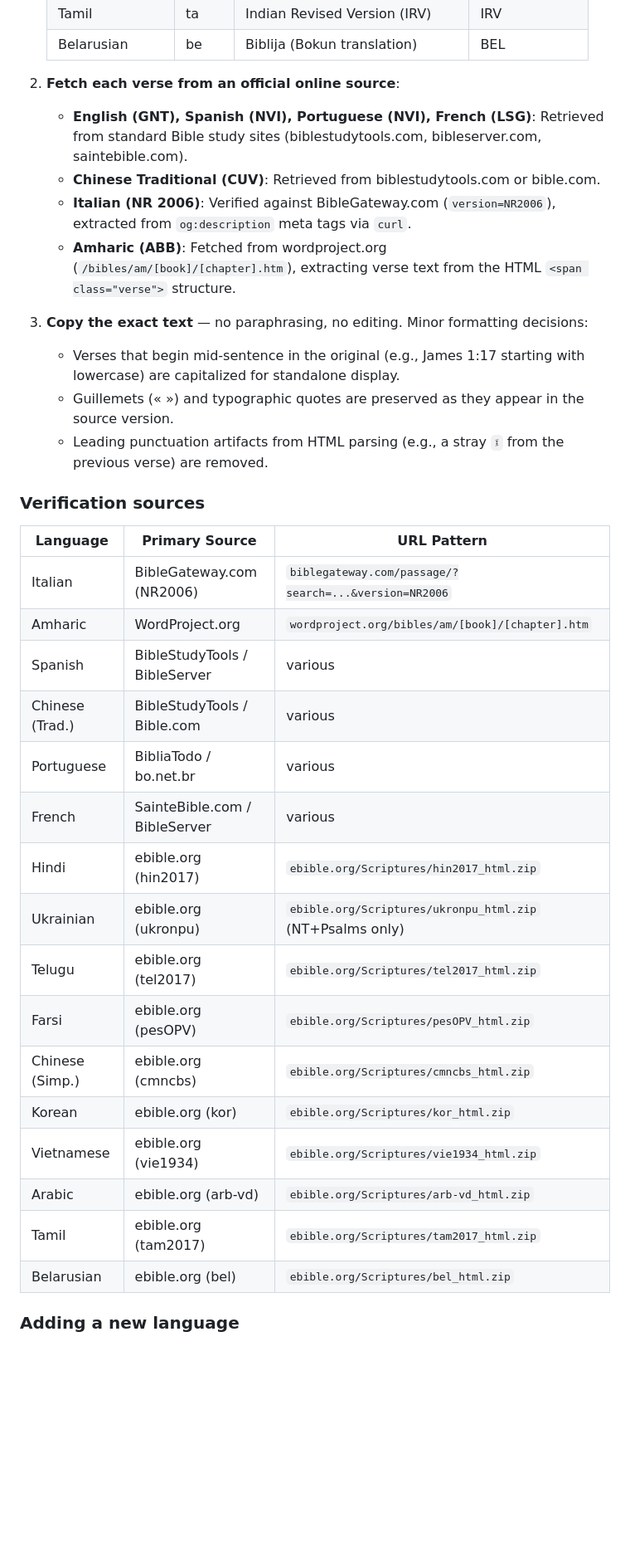
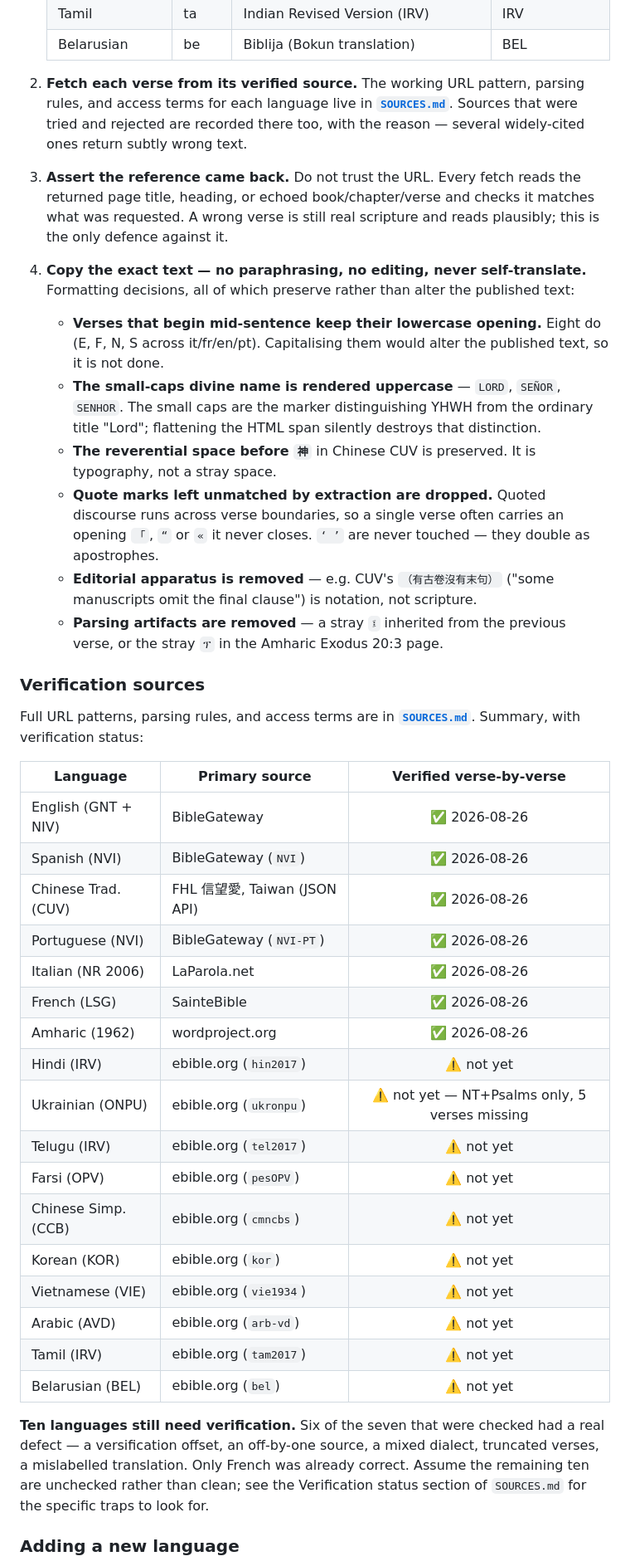
Before and after one commit to zdongmc/esol_scripture, a Markdown page: DESIGN.md, the part around one of its changes. Shown at 83% size. Rendered like a GitHub page; blank space fills up the shorter version.

Commit message:
Bring DESIGN.md in line with the verified data
DESIGN.md described sourcing that no longer matches translations.json —
several of the sources it named were tested during verification and
rejected for returning subtly wrong text.

- Sourcing now points at SOURCES.md rather than duplicating a source list
  that drifts. The per-language table keeps only the primary source plus a
  verification status column: 7 verified, 10 not.
- Documents the `key` and optional `ref` fields, and that `version` is read
  per verse rather than per language.
- Corrects the claim that mid-sentence verses are capitalized for
  standalone display. They are not, and should not be — 8 verses begin
  lowercase, and capitalizing them would alter the published text.
- Records the typographic conventions that must survive extraction: the
  small-caps divine name, the reverential space before 神, unmatched quote
  marks, editorial apparatus.
- Adds the assert-the-reference-came-back step, which is what actually
  catches a wrong verse, since a wrong verse still reads plausibly.
- Notes the three reference typos in the source PDF that CLAUDE.md
  corrects, so they don't get "fixed" back.
- Amharic version label ABB -> 1962.

Co-Authored-By: Claude Opus 5 <noreply@anthropic.com>
Claude-Session: https://claude.ai/code/session_01WHgnCdKrzqJBwYc8Zt3buM

```diff
--- a/DESIGN.md
+++ b/DESIGN.md
@@ -96,37 +118,65 @@ Every translation in `translations.json` is sourced from an official, published
    | Tamil      | ta    | Indian Revised Version (IRV)     | IRV          |
    | Belarusian | be    | Biblija (Bokun translation)      | BEL          |
 
-2. **Fetch each verse from an official online source**:
-   - **English (GNT), Spanish (NVI), Portuguese (NVI), French (LSG)**: Retrieved from standard Bible study sites (biblestudytools.com, bibleserver.com, saintebible.com).
-   - **Chinese Traditional (CUV)**: Retrieved from biblestudytools.com or bible.com.
-   - **Italian (NR 2006)**: Verified against BibleGateway.com (`version=NR2006`), extracted from `og:description` meta tags via `curl`.
-   - **Amharic (ABB)**: Fetched from wordproject.org (`/bibles/am/[book]/[chapter].htm`), extracting verse text from the HTML `<span class="verse">` structure.
+2. **Fetch each verse from its verified source.** The working URL pattern, parsing
+   rules, and access terms for each language live in **[`SOURCES.md`](SOURCES.md)**.
+   Sources that were tried and rejected are recorded there too, with the reason —
+   several widely-cited ones return subtly wrong text.
 
-3. **Copy the exact text** — no paraphrasing, no editing. Minor formatting decisions:
-   - Verses that begin mid-sentence in the original (e.g., James 1:17 starting with lowercase) are capitalized for standalone display.
-   - Guillemets (« ») and typographic quotes are preserved as they appear in the source version.
-   - Leading punctuation artifacts from HTML parsing (e.g., a stray `፤` from the previous verse) are removed.
+3. **Assert the reference came back.** Do not trust the URL. Every fetch reads the
+   returned page title, heading, or echoed book/chapter/verse and checks it matches
+   what was requested. A wrong verse is still real scripture and reads plausibly;
+   this is the only defence against it.
+
+4. **Copy the exact text — no paraphrasing, no editing, never self-translate.**
+   Formatting decisions, all of which preserve rather than alter the published text:
+
+   - **Verses that begin mid-sentence keep their lowercase opening.** Eight do
+     (E, F, N, S across it/fr/en/pt). Capitalising them would alter the published
+     text, so it is not done.
+   - **The small-caps divine name is rendered uppercase** — `LORD`, `SEÑOR`,
+     `SENHOR`. The small caps are the marker distinguishing YHWH from the ordinary
+     title "Lord"; flattening the HTML span silently destroys that distinction.
+   - **The reverential space before `神`** in Chinese CUV is preserved. It is
+     typography, not a stray space.
+   - **Quote marks left unmatched by extraction are dropped.** Quoted discourse runs
+     across verse boundaries, so a single verse often carries an opening `「`, `“` or
+     `«` it never closes. `‘ ’` are never touched — they double as apostrophes.
+   - **Editorial apparatus is removed** — e.g. CUV's `（有古卷沒有末句）`
+     ("some manuscripts omit the final clause") is notation, not scripture.
+   - **Parsing artifacts are removed** — a stray `፤` inherited from the previous
+     verse, or the stray `ፕ` in the Amharic Exodus 20:3 page.
 
 ### Verification sources
 
-| Language   | Primary Source              | URL Pattern |
-|------------|-----------------------------|-------------|
-| Italian    | BibleGateway.com (NR2006)   | `biblegateway.com/passage/?search=...&version=NR2006` |
-| Amharic    | WordProject.org             | `wordproject.org/bibles/am/[book]/[chapter].htm` |
-| Spanish    | BibleStudyTools / BibleServer | various |
-| Chinese (Trad.) | BibleStudyTools / Bible.com | various |
-| Portuguese | BibliaTodo / bo.net.br      | various |
-| French     | SainteBible.com / BibleServer | various |
-| Hindi      | ebible.org (hin2017)        | `ebible.org/Scriptures/hin2017_html.zip` |
-| Ukrainian  | ebible.org (ukronpu)        | `ebible.org/Scriptures/ukronpu_html.zip` (NT+Psalms only) |
-| Telugu     | ebible.org (tel2017)        | `ebible.org/Scriptures/tel2017_html.zip` |
-| Farsi      | ebible.org (pesOPV)         | `ebible.org/Scriptures/pesOPV_html.zip` |
-| Chinese (Simp.) | ebible.org (cmncbs)    | `ebible.org/Scriptures/cmncbs_html.zip` |
-| Korean     | ebible.org (kor)            | `ebible.org/Scriptures/kor_html.zip` |
-| Vietnamese | ebible.org (vie1934)        | `ebible.org/Scriptures/vie1934_html.zip` |
-| Arabic     | ebible.org (arb-vd)         | `ebible.org/Scriptures/arb-vd_html.zip` |
-| Tamil      | ebible.org (tam2017)        | `ebible.org/Scriptures/tam2017_html.zip` |
-| Belarusian | ebible.org (bel)            | `ebible.org/Scriptures/bel_html.zip` |
+Full URL patterns, parsing rules, and access terms are in **[`SOURCES.md`](SOURCES.md)**.
+Summary, with verification status:
+
+| Language | Primary source | Verified verse-by-verse |
+|----------|----------------|:--:|
+| English (GNT + NIV) | BibleGateway | ✅ 2026-08-26 |
+| Spanish (NVI) | BibleGateway (`NVI`) | ✅ 2026-08-26 |
+| Chinese Trad. (CUV) | FHL 信望愛, Taiwan (JSON API) | ✅ 2026-08-26 |
+| Portuguese (NVI) | BibleGateway (`NVI-PT`) | ✅ 2026-08-26 |
+| Italian (NR 2006) | LaParola.net | ✅ 2026-08-26 |
+| French (LSG) | SainteBible | ✅ 2026-08-26 |
+| Amharic (1962) | wordproject.org | ✅ 2026-08-26 |
+| Hindi (IRV) | ebible.org (`hin2017`) | ⚠️ not yet |
+| Ukrainian (ONPU) | ebible.org (`ukronpu`) | ⚠️ not yet — NT+Psalms only, 5 verses missing |
+| Telugu (IRV) | ebible.org (`tel2017`) | ⚠️ not yet |
+| Farsi (OPV) | ebible.org (`pesOPV`) | ⚠️ not yet |
+| Chinese Simp. (CCB) | ebible.org (`cmncbs`) | ⚠️ not yet |
+| Korean (KOR) | ebible.org (`kor`) | ⚠️ not yet |
+| Vietnamese (VIE) | ebible.org (`vie1934`) | ⚠️ not yet |
+| Arabic (AVD) | ebible.org (`arb-vd`) | ⚠️ not yet |
+| Tamil (IRV) | ebible.org (`tam2017`) | ⚠️ not yet |
+| Belarusian (BEL) | ebible.org (`bel`) | ⚠️ not yet |
+
+**Ten languages still need verification.** Six of the seven that were checked had a
+real defect — a versification offset, an off-by-one source, a mixed dialect, truncated
+verses, a mislabelled translation. Only French was already correct. Assume the
+remaining ten are unchecked rather than clean; see the Verification status section of
+`SOURCES.md` for the specific traps to look for.
 
 ### Adding a new language
 
```
Also changed, not shown: other parts of DESIGN.md (+33 -10 lines).
